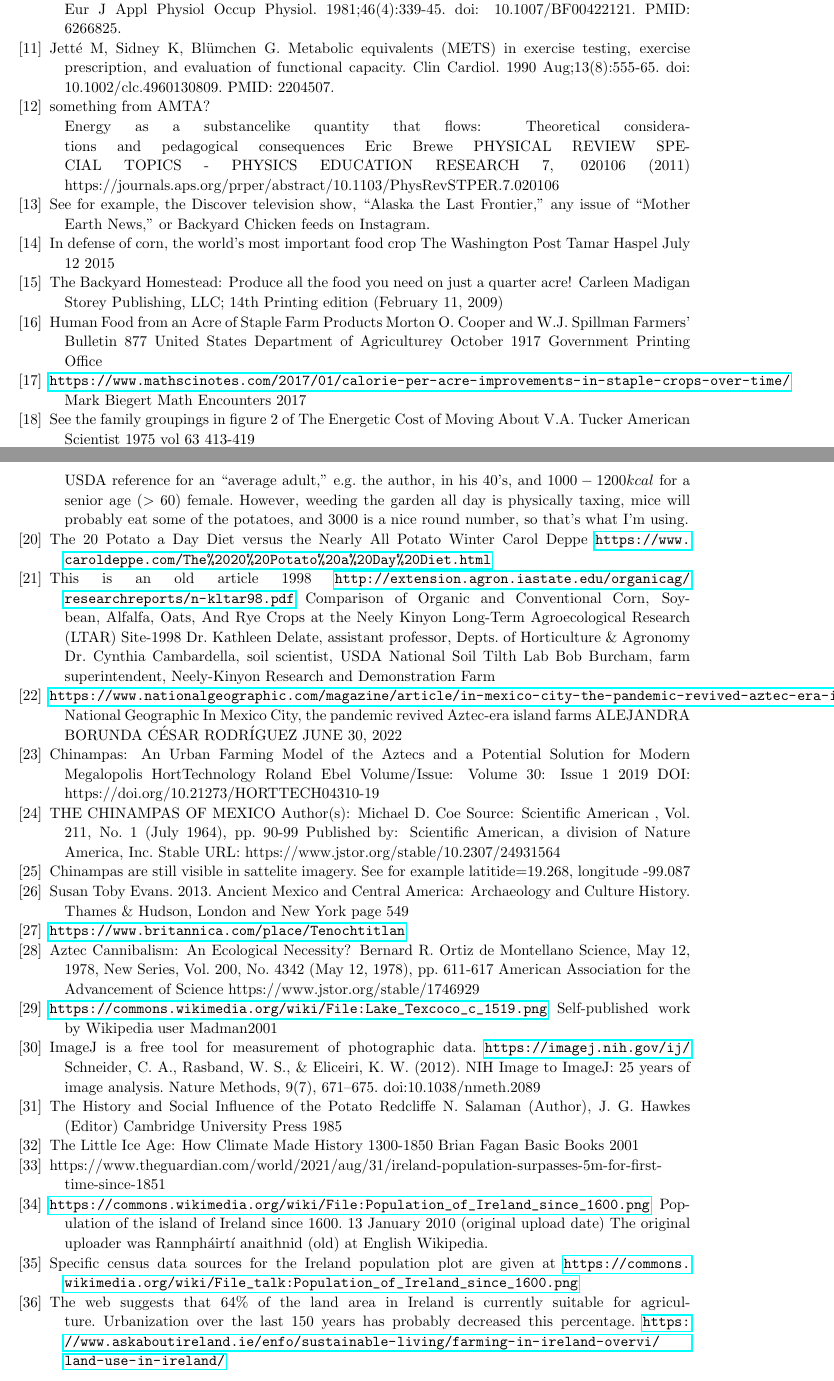
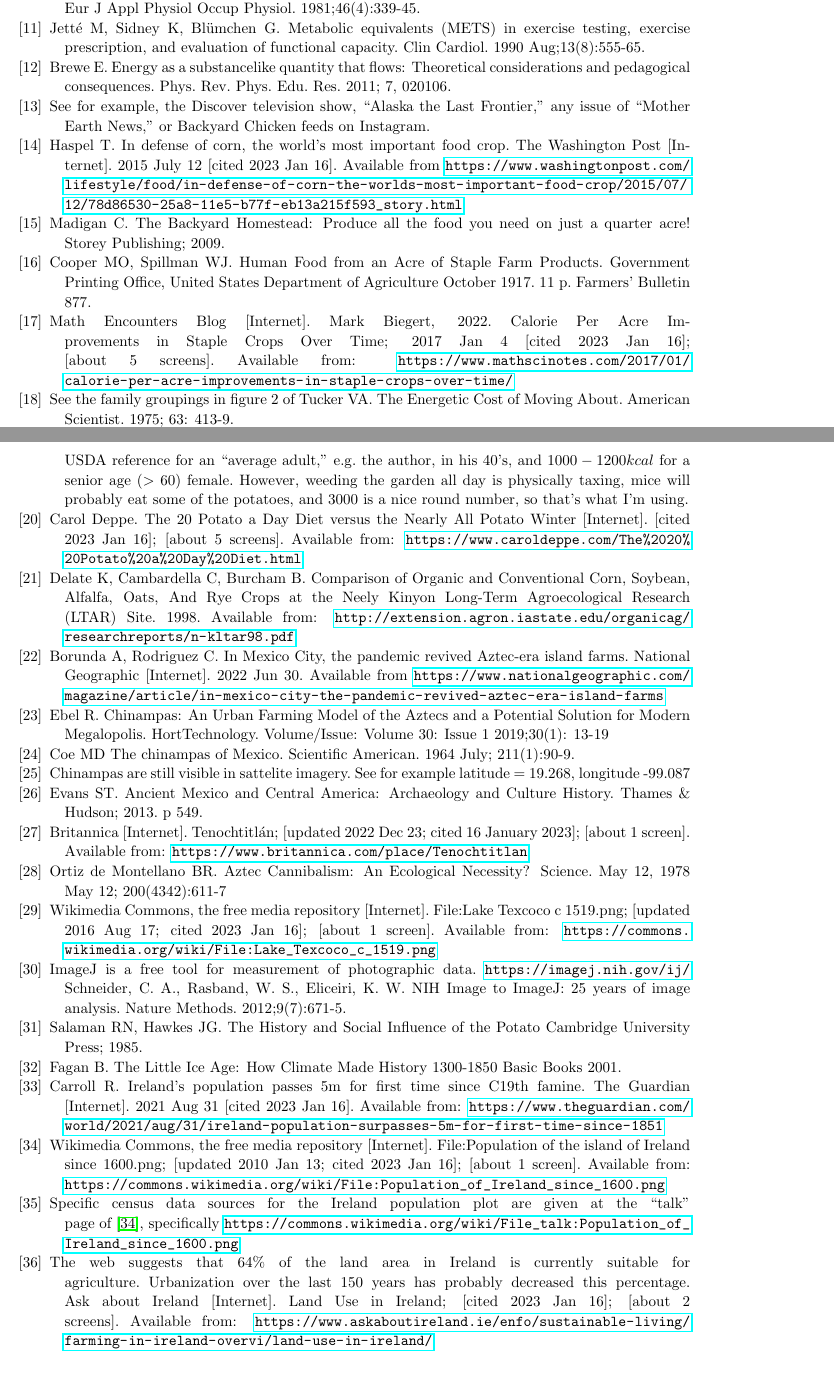
Before and after one commit to ntmoore/food_energy_paper, a LaTeX paper (food_energy.tex): two parts of pages 19 and 20 of 20, joined at a grey line, cut so that both start at the same text. Compiled offline with pdfLaTeX.

Commit message:
bib formatting

```diff
--- a/food_energy.tex
+++ b/food_energy.tex
@@ -425,161 +456,203 @@ Huttunen P, Hirvonen J, Kinnula V.
 The occurrence of brown adipose tissue in outdoor workers.
 Eur J Appl Physiol Occup Physiol.
 1981;46(4):339-45.
-doi: 10.1007/BF00422121. PMID: 6266825.
+%doi: 10.1007/BF00422121. PMID: 6266825.
 
 \bibitem{METS}
-Jetté M, Sidney K, Blümchen G. Metabolic equivalents (METS) in exercise testing, exercise prescription, and evaluation of functional capacity. Clin Cardiol. 1990 Aug;13(8):555-65. doi: 10.1002/clc.4960130809. PMID: 2204507.
+Jetté M, Sidney K, Blümchen G.
+Metabolic equivalents (METS) in exercise testing, exercise prescription, and evaluation of functional capacity.
+Clin Cardiol.
+1990 Aug;13(8):555-65.
+%doi: 10.1002/clc.4960130809. PMID: 2204507.
 
 \bibitem{energy_bar_charts}
-something from AMTA?
-
+Brewe E.
 Energy as a substancelike quantity that flows: Theoretical considerations
-and pedagogical consequences
-Eric Brewe
-PHYSICAL REVIEW SPECIAL TOPICS - PHYSICS EDUCATION RESEARCH 7, 020106 (2011)
-https://journals.aps.org/prper/abstract/10.1103/PhysRevSTPER.7.020106
+and pedagogical consequences.
+%Eric Brewe
+Phys. Rev. Phys. Edu. Res.
+%PHYSICAL REVIEW SPECIAL TOPICS - PHYSICS EDUCATION RESEARCH
+2011; 7, 020106.
+%https://journals.aps.org/prper/abstract/10.1103/PhysRevSTPER.7.020106
 
 \bibitem{homesteading}
 See for example, the Discover television show, ``Alaska the Last Frontier,'' any issue of ``Mother Earth News,'' or Backyard Chicken feeds on Instagram.
 
 
  \bibitem{Haspel}
-In defense of corn, the world’s most important food crop
-The Washington Post
-Tamar Haspel
-July 12 2015
+Haspel T.
+In defense of corn, the world’s most important food crop.
+The Washington Post [Internet].
+%Tamar Haspel
+2015 July 12 [cited 2023 Jan 16].
+Available from \url{https://www.washingtonpost.com/lifestyle/food/in-defense-of-corn-the-worlds-most-important-food-crop/2015/07/12/78d86530-25a8-11e5-b77f-eb13a215f593_story.html}
 
 \bibitem{backyard_homestead}
+Madigan C.
 The Backyard Homestead: Produce all the food you need on just a quarter acre!
-Carleen Madigan
-Storey Publishing, LLC; 14th Printing edition (February 11, 2009)
+%Carleen Madigan
+Storey Publishing; 2009.
 
 
 
 \bibitem{USDA_1917_yields_pamphlet}
-Human Food from an Acre of Staple Farm Products
-Morton O. Cooper and W.J. Spillman
-Farmers' Bulletin 877
-United States Department of Agriculturey
-October 1917
-Government Printing Office
+Cooper MO, Spillman WJ.
+Human Food from an Acre of Staple Farm Products.
+%Morton O. Cooper and W.J. Spillman
+Government Printing Office, United States Department of Agriculture
+October 1917.
+11 p.
+Farmers' Bulletin 877.
 
 
 \bibitem{math_encounters}
-\url{https://www.mathscinotes.com/2017/01/calorie-per-acre-improvements-in-staple-crops-over-time/}
-Mark Biegert
-Math Encounters
-2017
+
+Math Encounters Blog [Internet].
+Mark Biegert, 2022.
+Calorie Per Acre Improvements in Staple Crops Over Time;
+2017 Jan 4 [cited 2023 Jan 16]; [about 5 screens].
+Available from: \url{https://www.mathscinotes.com/2017/01/calorie-per-acre-improvements-in-staple-crops-over-time/}
+
+
 
 \bibitem{energetic_cost_of_moving}
 See the family groupings in figure 2 of
-The Energetic Cost of Moving About
-V.A. Tucker
-American Scientist
-1975
-vol 63
-413-419
+Tucker VA.
+The Energetic Cost of Moving About.
+American Scientist.
+1975; 63: 413-9.
 
 \bibitem{calorie_age}
 Is $3000\frac{kcal}{person\cdot day}$ accurate for a family?  For soldiers or active athletes it is, but $2000kcal$ is the USDA reference for an ``average adult,'' e.g. the author, in his 40's, and   $1000-1200kcal$ for a senior age ($>60$) female.  However, weeding the garden all day is physically taxing, mice will probably eat some of the potatoes, and $3000$ is a nice round number, so that's what I'm using.
 
 \bibitem{Deppe}
-The 20 Potato a Day Diet versus the Nearly All Potato Winter
-Carol Deppe
+Carol Deppe.
+The 20 Potato a Day Diet versus the Nearly All Potato Winter [Internet].
+[cited 2023 Jan 16]; [about 5 screens].
+Available from:
 \url{https://www.caroldeppe.com/The\%2020\%20Potato\%20a\%20Day\%20Diet.html}
 
 
 \bibitem{organic_corn_yield}
-This is an old article
-1998
-\url{http://extension.agron.iastate.edu/organicag/researchreports/n-kltar98.pdf}
+%This is an old article
+%1998%
+Delate K, Cambardella C, Burcham B.
 Comparison of Organic and Conventional Corn,
-Soybean, Alfalfa, Oats, And Rye Crops at the Neely Kinyon Long-Term Agroecological Research (LTAR)
-Site-1998
-Dr. Kathleen Delate, assistant professor, Depts. of Horticulture \& Agronomy
-Dr. Cynthia Cambardella, soil scientist, USDA National Soil Tilth Lab
-Bob Burcham, farm superintendent, Neely-Kinyon Research and Demonstration Farm
+Soybean, Alfalfa, Oats, And Rye Crops at the Neely Kinyon Long-Term Agroecological Research (LTAR) Site.
+1998.
+Available from: \url{http://extension.agron.iastate.edu/organicag/researchreports/n-kltar98.pdf}
+%Dr. Kathleen Delate, assistant professor, Depts. of Horticulture \& Agronomy
+%Dr. Cynthia Cambardella, soil scientist, USDA National Soil Tilth Lab
+%Bob Burcham, farm superintendent, Neely-Kinyon Research and Demonstration Farm
 
 \bibitem{national_geo}
-\url{https://www.nationalgeographic.com/magazine/article/in-mexico-city-the-pandemic-revived-aztec-era-island-farms}
-National Geographic
-In Mexico City, the pandemic revived Aztec-era island farms
-ALEJANDRA BORUNDA
-CÉSAR RODRÍGUEZ
-JUNE 30, 2022
+Borunda A, Rodriguez C.
+In Mexico City, the pandemic revived Aztec-era island farms.
+National Geographic [Internet].
+2022 Jun 30.
+Available from \url{https://www.nationalgeographic.com/magazine/article/in-mexico-city-the-pandemic-revived-aztec-era-island-farms}
+%ALEJANDRA BORUNDA A
+%CÉSAR RODRÍGUEZ C
 
 \bibitem{HortTech_2019}
-Chinampas: An Urban Farming Model of the Aztecs and a Potential Solution for Modern Megalopolis
-HortTechnology
-Roland Ebel
+Ebel R.
+Chinampas: An Urban Farming Model of the Aztecs and a Potential Solution for Modern Megalopolis.
+HortTechnology.
+%Roland Ebel
 Volume/Issue: Volume 30: Issue 1
-2019
-DOI: https://doi.org/10.21273/HORTTECH04310-19
+2019;30(1): 13-19
+%DOI: https://doi.org/10.21273/HORTTECH04310-19
 
 \bibitem{Chinampas_1964}
-THE CHINAMPAS OF MEXICO
-Author(s): Michael D. Coe
-Source: Scientific American , Vol. 211, No. 1 (July 1964), pp. 90-99
-Published by: Scientific American, a division of Nature America, Inc.
-Stable URL: https://www.jstor.org/stable/10.2307/24931564
+Coe MD
+The chinampas of Mexico.
+%THE CHINAMPAS OF MEXICO
+%Author(s): Michael D. Coe
+Scientific American.
+1964 July; 211(1):90-9.
+%Source: Scientific American , Vol. 211, No. 1 (July 1964), pp. 90-99
+%Published by: Scientific American, a division of Nature America, Inc.
+%Stable URL: https://www.jstor.org/stable/10.2307/24931564
 
 \bibitem{google_earth}
-Chinampas are still visible in sattelite imagery.  See for example latitide=19.268, longitude -99.087
+Chinampas are still visible in sattelite imagery.  See for example latitude = 19.268, longitude -99.087
 
 \bibitem{40k}
-Susan Toby Evans.
-2013.
+%Susan Toby Evans.
+Evans ST.
 Ancient Mexico and Central America: Archaeology and Culture History.
-Thames \& Hudson, London and New York
-page 549
+Thames \& Hudson; 2013.
+p 549.
 
 \bibitem{400k}
-\url{https://www.britannica.com/place/Tenochtitlan}
+Britannica [Internet].
+Tenochtitlán;
+[updated 2022 Dec 23; cited 16 January 2023]; [about 1 screen].
+Available from: \url{https://www.britannica.com/place/Tenochtitlan}
 
 \bibitem{Aztec_Cannibalism}
+Ortiz de Montellano BR.
 Aztec Cannibalism: An Ecological Necessity?
-Bernard R. Ortiz de Montellano
-Science, May 12, 1978, New Series, Vol. 200, No. 4342 (May 12, 1978), pp. 611-617
-American Association for the Advancement of Science
-https://www.jstor.org/stable/1746929
+%Bernard R. Ortiz de Montellano
+Science.
+May 12, 1978 May 12; 200(4342):611-7
+%American Association for the Advancement of Science
+%https://www.jstor.org/stable/1746929
 
 \bibitem{chinampas_wikipedia}
-\url{https://commons.wikimedia.org/wiki/File:Lake\_Texcoco\_c\_1519.png}
-Self-published work by Wikipedia user Madman2001
+Wikimedia Commons, the free media repository [Internet].
+File:Lake Texcoco c 1519.png;
+[updated 2016 Aug 17; cited 2023 Jan 16]; [about 1 screen].
+Available from: \url{https://commons.wikimedia.org/wiki/File:Lake\_Texcoco\_c\_1519.png}
+%Self-published work by Wikipedia user Madman2001
 
 
 \bibitem{imageJ}
 ImageJ is a free tool for measurement of photographic data.
 \url{https://imagej.nih.gov/ij/}
-Schneider, C. A., Rasband, W. S., \& Eliceiri, K. W. (2012). NIH Image to ImageJ: 25 years of image analysis. Nature Methods, 9(7), 671–675. doi:10.1038/nmeth.2089
+Schneider, C. A., Rasband, W. S., Eliceiri, K. W.
+NIH Image to ImageJ: 25 years of image analysis.
+Nature Methods.
+2012;9(7):671-5.
+%doi:10.1038/nmeth.2089
 
 \bibitem{potato}
+Salaman RN, Hawkes JG.
 The History and Social Influence of the Potato
-Redcliffe N. Salaman  (Author), J. G. Hawkes (Editor)
-Cambridge University Press
-1985
+%Redcliffe N. Salaman  (Author), J. G. Hawkes (Editor)
+Cambridge University Press; 1985.
 
 \bibitem{little_ice_age}
+Fagan B.
 The Little Ice Age: How Climate Made History 1300-1850
-Brian Fagan
-Basic Books 2001
+%Brian Fagan
+Basic Books
+2001.
 
 \bibitem{Ireland_5M}
-https://www.theguardian.com/world/2021/aug/31/ireland-population-surpasses-5m-for-first-time-since-1851
+Carroll R.
+Ireland’s population passes 5m for first time since C19th famine.
+The Guardian [Internet].
+2021 Aug 31 [cited 2023 Jan 16].
+%Tue 31 Aug 2021 10.19 EDT
+%© 2023 Guardian News & Media Limited or its affiliated companies.
+Available from: \url{https://www.theguardian.com/world/2021/aug/31/ireland-population-surpasses-5m-for-first-time-since-1851}
 
 \bibitem{pop_image}
-\url{https://commons.wikimedia.org/wiki/File:Population\_of\_Ireland\_since\_1600.png}
-Population of the island of Ireland since 1600.
-13 January 2010 (original upload date)
-The original uploader was Rannpháirtí anaithnid (old) at English Wikipedia.
+Wikimedia Commons, the free media repository [Internet].
+File:Population of the island of Ireland since 1600.png;
+[updated 2010 Jan 13; cited 2023 Jan 16]; [about 1 screen].
+Available from: \url{https://commons.wikimedia.org/wiki/File:Population\_of\_Ireland\_since\_1600.png}
 
 \bibitem{pop_sources}
-Specific census data sources for the Ireland population plot are given at
+Specific census data sources for the Ireland population plot are given at the ``talk'' page of \cite{pop_image}, specifically
 \url{https://commons.wikimedia.org/wiki/File\_talk:Population\_of\_Ireland\_since\_1600.png}
 
 \bibitem{arable_percentage}
 The web suggests that $64\%$ of the land area in Ireland is currently suitable for agriculture.  Urbanization over the last 150 years has probably decreased this percentage.
-\url{https://www.askaboutireland.ie/enfo/sustainable-living/farming-in-ireland-overvi/land-use-in-ireland/}
+Ask about Ireland [Internet].
+Land Use in Ireland; [cited 2023 Jan 16]; [about 2 screens].
+Available from: \url{https://www.askaboutireland.ie/enfo/sustainable-living/farming-in-ireland-overvi/land-use-in-ireland/}
 
 \end{thebibliography}
 \end{document}
```
Also changed, not shown: food_energy.pdf, food_energy.tex (85 more changed lines), 1 other file.
